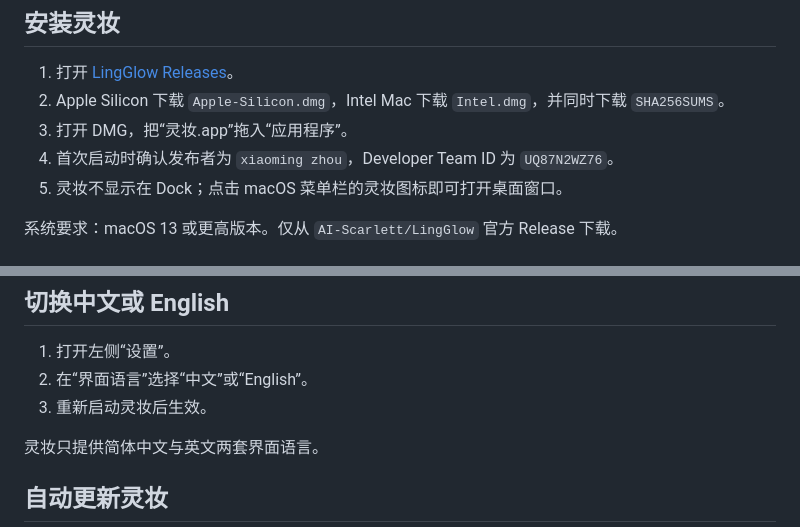
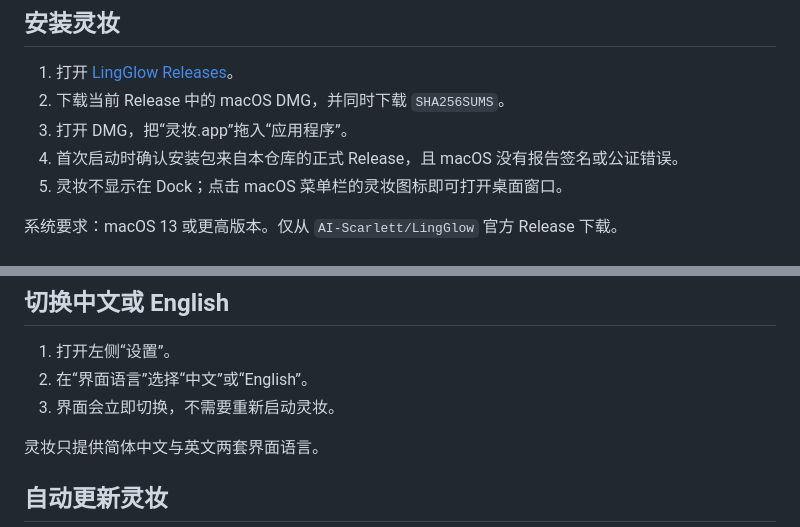
Before and after one commit to AI-Scarlett/LingGlow, a Markdown page: docs/USER-GUIDE.md, 2 parts joined by grey strips. GitHub-like rendering.

```diff
--- a/docs/USER-GUIDE.md
+++ b/docs/USER-GUIDE.md
@@ -3,9 +3,9 @@
 ## 安装灵妆
 
 1. 打开 [LingGlow Releases](https://github.com/AI-Scarlett/LingGlow/releases/latest)。
-2. Apple Silicon 下载 `Apple-Silicon.dmg`，Intel Mac 下载 `Intel.dmg`，并同时下载 `SHA256SUMS`。
+2. 下载当前 Release 中的 macOS DMG，并同时下载 `SHA256SUMS`。
 3. 打开 DMG，把“灵妆.app”拖入“应用程序”。
-4. 首次启动时确认发布者为 `xiaoming zhou`，Developer Team ID 为 `UQ87N2WZ76`。
+4. 首次启动时确认安装包来自本仓库的正式 Release，且 macOS 没有报告签名或公证错误。
 5. 灵妆不显示在 Dock；点击 macOS 菜单栏的灵妆图标即可打开桌面窗口。
 
 系统要求：macOS 13 或更高版本。仅从 `AI-Scarlett/LingGlow` 官方 Release 下载。
@@ -36,7 +36,7 @@
 
 1. 打开左侧“设置”。
 2. 在“界面语言”选择“中文”或“English”。
-3. 重新启动灵妆后生效。
+3. 界面会立即切换，不需要重新启动灵妆。
 
 灵妆只提供简体中文与英文两套界面语言。
 
```
Also changed, not shown: README.md (+11 -14 lines).
